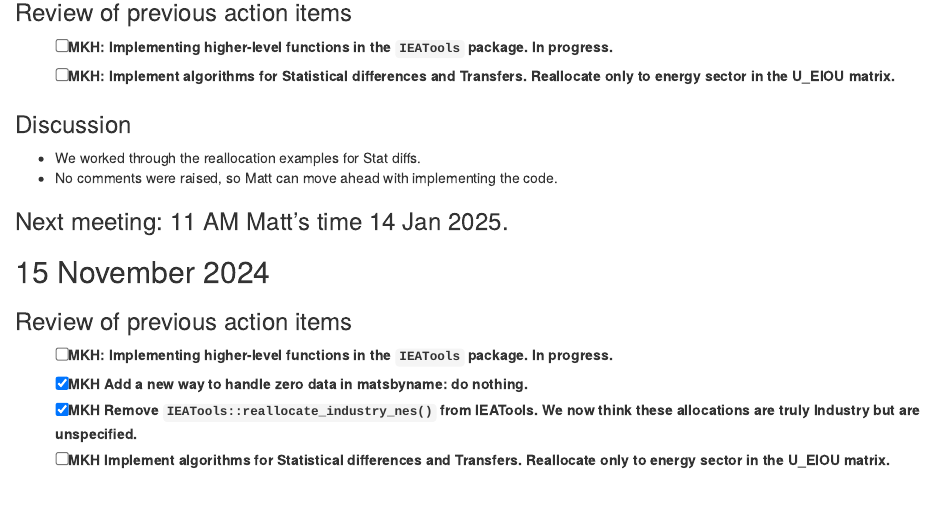
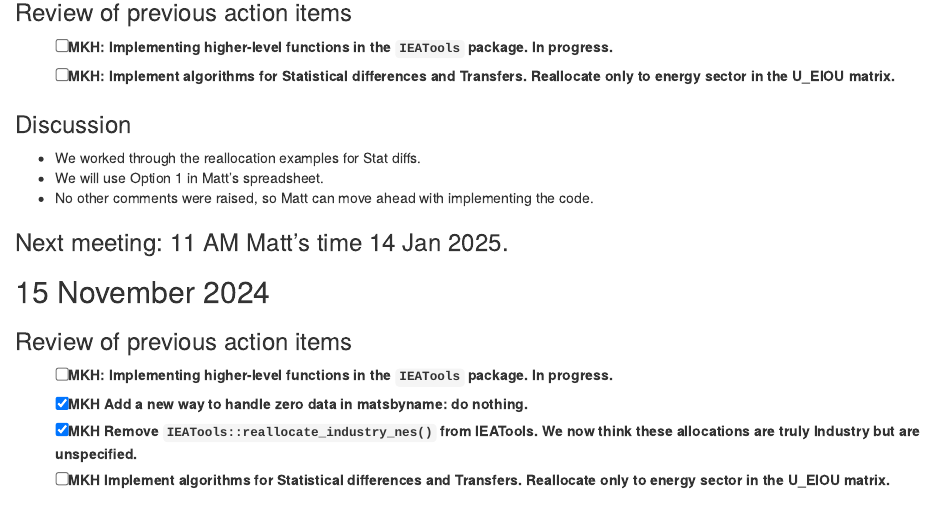
Before and after one commit to MatthewHeun/CL-PFU-Decomposition, an R Markdown document (MeetingNotes/MeetingNotes.Rmd): the page in a window 1100 px wide, from 170 px down. Rendered offline with R 4.5, knitr and Pandoc, with nearby package versions.

Commit message:
Updated meeting notes.

```diff
--- a/MeetingNotes/MeetingNotes.Rmd
+++ b/MeetingNotes/MeetingNotes.Rmd
@@ -10,7 +10,8 @@
 
 ### Discussion
 * We worked through the reallocation examples for Stat diffs.
-* No comments were raised, so Matt can move ahead with implementing the code.
+* We will use Option 1 in Matt's spreadsheet.
+* No other comments were raised, so Matt can move ahead with implementing the code.
 
 ### Next meeting: 11 AM Matt's time 14 Jan 2025.
 
```
